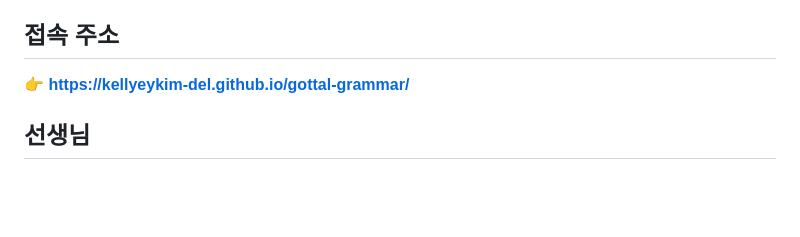
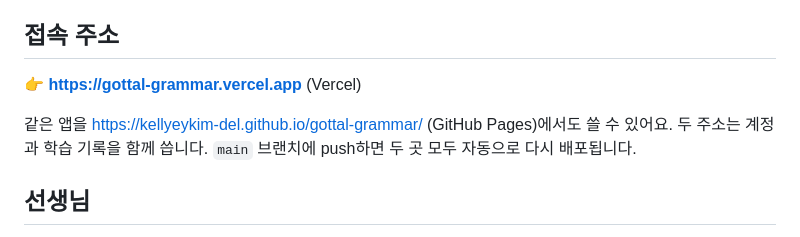
Before and after one commit to kellyeykim-del/gottal-grammar, a Markdown page: README.md, the part around the change. Drawn GitHub-style; blank space fills up the shorter version.

Commit message:
README에 Vercel 주소 추가
Co-Authored-By: Claude Opus 5.5 <noreply@anthropic.com>

```diff
--- a/README.md
+++ b/README.md
@@ -7,7 +7,10 @@ YouTube 재생목록 [[1단계] 고딸영문법1](https://www.youtube.com/playli
 
 ## 접속 주소
 
-👉 **https://kellyeykim-del.github.io/gottal-grammar/**
+👉 **https://gottal-grammar.vercel.app** (Vercel)
+
+같은 앱을 https://kellyeykim-del.github.io/gottal-grammar/ (GitHub Pages)에서도 쓸 수 있어요. 두 주소는 계정과 학습 기록을 함께 씁니다.
+`main` 브랜치에 push하면 두 곳 모두 자동으로 다시 배포됩니다.
 
 ## 선생님
 
```
